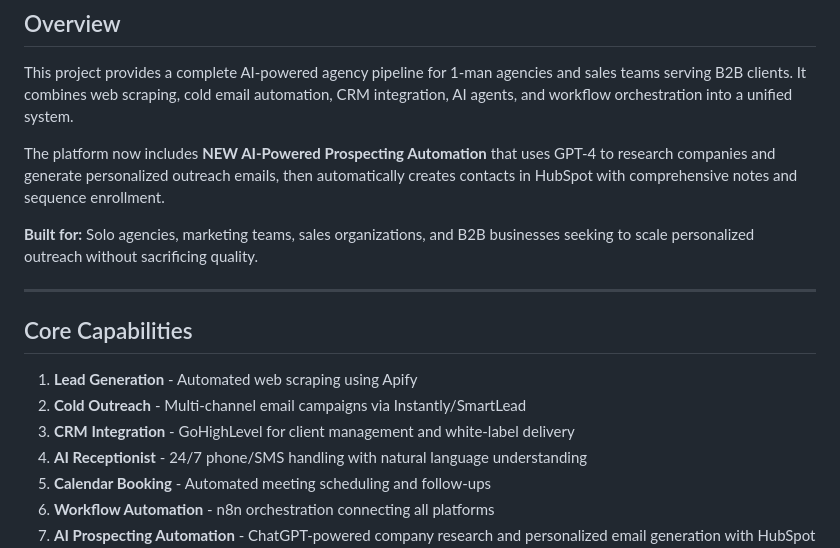
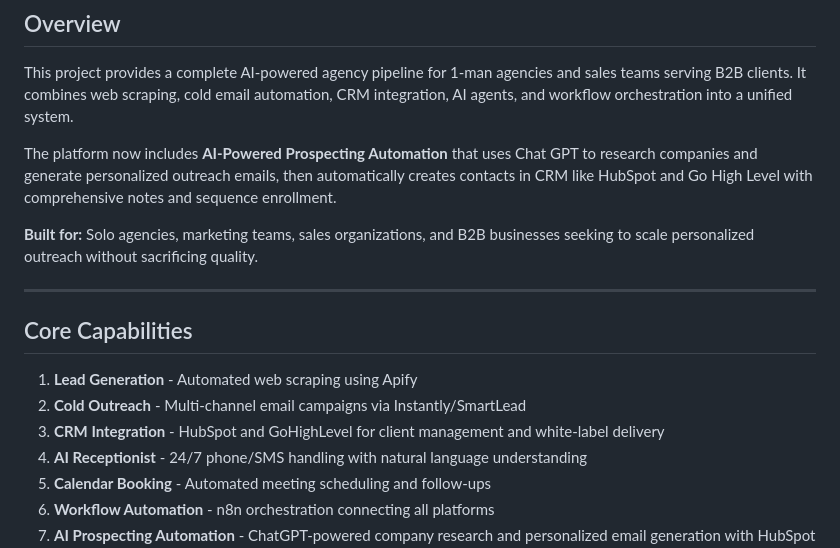
Before and after one commit to Travissteel/complete-agency-agentic-pipeline, a Markdown page: README.md, the part around the change. Rendered like a GitHub page.

Commit message:
Refine AI-Powered Prospecting Automation details
Updated the description of AI-Powered Prospecting Automation to specify the use of Chat GPT and included Go High Level as a CRM option.

```diff
--- a/README.md
+++ b/README.md
@@ -12,7 +12,7 @@
 
 This project provides a complete AI-powered agency pipeline for 1-man agencies and sales teams serving B2B clients. It combines web scraping, cold email automation, CRM integration, AI agents, and workflow orchestration into a unified system.
 
-The platform now includes **NEW AI-Powered Prospecting Automation** that uses GPT-4 to research companies and generate personalized outreach emails, then automatically creates contacts in HubSpot with comprehensive notes and sequence enrollment.
+The platform now includes **AI-Powered Prospecting Automation** that uses Chat GPT to research companies and generate personalized outreach emails, then automatically creates contacts in CRM like HubSpot and Go High Level with comprehensive notes and sequence enrollment.
 
 **Built for:** Solo agencies, marketing teams, sales organizations, and B2B businesses seeking to scale personalized outreach without sacrificing quality.
 
@@ -22,7 +22,7 @@ The platform now includes **NEW AI-Powered Prospecting Automation** that uses GP
 
 1. **Lead Generation** - Automated web scraping using Apify
 2. **Cold Outreach** - Multi-channel email campaigns via Instantly/SmartLead
-3. **CRM Integration** - GoHighLevel for client management and white-label delivery
+3. **CRM Integration** - HubSpot and GoHighLevel for client management and white-label delivery
 4. **AI Receptionist** - 24/7 phone/SMS handling with natural language understanding
 5. **Calendar Booking** - Automated meeting scheduling and follow-ups
 6. **Workflow Automation** - n8n orchestration connecting all platforms
```
